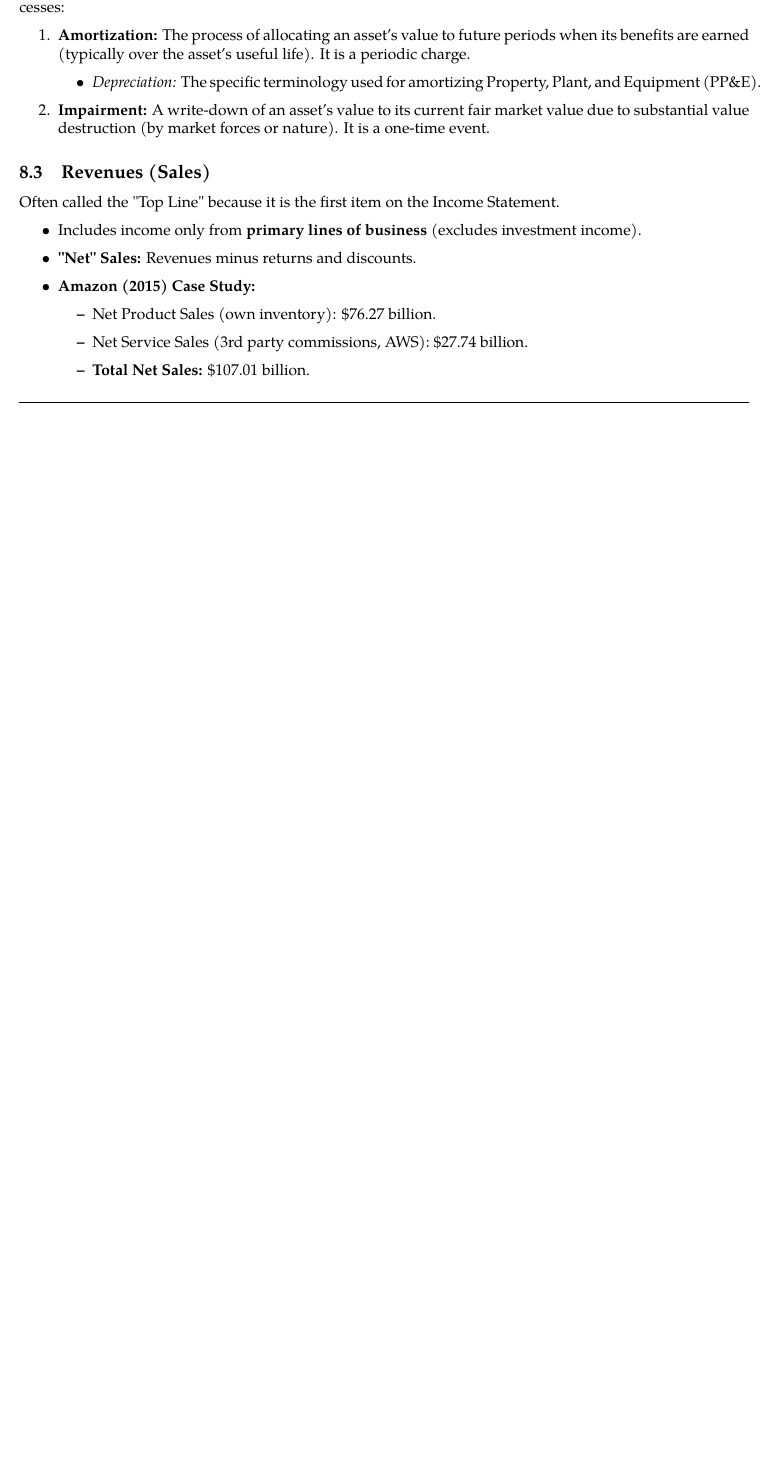
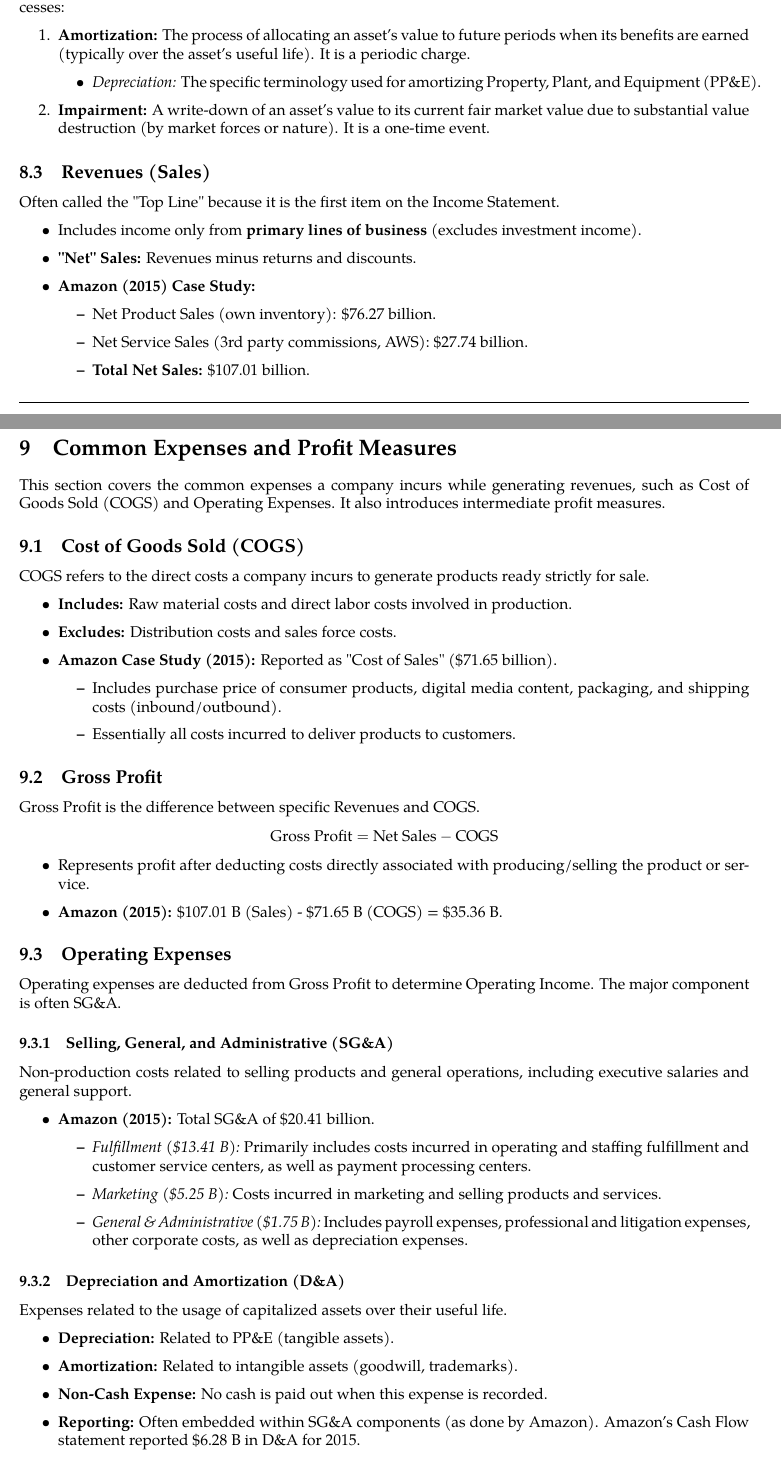
Before and after one commit to zubinengg/Trading_Coursera, a LaTeX document (Trading_Notes.tex): part of page 10 of 10 before the commit and two parts of pages 10 and 11 of 12 after it, the two joined at a grey line, cut so that both start at the same text, the shorter picture padded with empty space. Compiled offline with pdfLaTeX.

Commit message:
not happy

```diff
--- a/Trading_Notes.tex
+++ b/Trading_Notes.tex
@@ -437,3 +437,56 @@ Often called the "Top Line" because it is the first item on the Income Statement
 
 \noindent\rule{\linewidth}{1pt}
 %%-----------------------------------------------------------------
+
+\section{Common Expenses and Profit Measures}
+This section covers the common expenses a company incurs while generating revenues, such as Cost of Goods Sold (COGS) and Operating Expenses. It also introduces intermediate profit measures.
+
+\subsection{Cost of Goods Sold (COGS)}
+COGS refers to the direct costs a company incurs to generate products ready strictly for sale.
+\begin{itemize}
+    \item \textbf{Includes:} Raw material costs and direct labor costs involved in production.
+    \item \textbf{Excludes:} Distribution costs and sales force costs.
+    \item \textbf{Amazon Case Study (2015):} Reported as "Cost of Sales" (\$71.65 billion).
+          \begin{itemize}
+              \item Includes purchase price of consumer products, digital media content, packaging, and shipping costs (inbound/outbound).
+              \item Essentially all costs incurred to deliver products to customers.
+          \end{itemize}
+\end{itemize}
+
+\subsection{Gross Profit}
+Gross Profit is the difference between specific Revenues and COGS.
+\begin{equation*}
+    \text{Gross Profit} = \text{Net Sales} - \text{COGS}
+\end{equation*}
+\begin{itemize}
+    \item Represents profit after deducting costs directly associated with producing/selling the product or service.
+    \item \textbf{Amazon (2015):} \$107.01 B (Sales) - \$71.65 B (COGS) = \$35.36 B.
+\end{itemize}
+
+\subsection{Operating Expenses}
+Operating expenses are deducted from Gross Profit to determine Operating Income. The major component is often SG\&A.
+
+\subsubsection{Selling, General, and Administrative (SG\&A)}
+Non-production costs related to selling products and general operations, including executive salaries and general support.
+\begin{itemize}
+    \item \textbf{Amazon (2015):} Total SG\&A of \$20.41 billion.
+    \begin{itemize}
+        \item \textit{Fulfillment (\$13.41 B):} Primarily includes costs incurred in operating and staffing fulfillment and customer service centers, as well as payment processing centers.
+        \item \textit{Marketing (\$5.25 B):} Costs incurred in marketing and selling products and services.
+        \item \textit{General \& Administrative (\$1.75 B):} Includes payroll expenses, professional and litigation expenses, other corporate costs, as well as depreciation expenses.
+    \end{itemize}
+\end{itemize}
+
+\subsubsection{Depreciation and Amortization (D\&A)}
+Expenses related to the usage of capitalized assets over their useful life.
+\begin{itemize}
+    \item \textbf{Depreciation:} Related to PP\&E (tangible assets).
+    \item \textbf{Amortization:} Related to intangible assets (goodwill, trademarks).
+    \item \textbf{Non-Cash Expense:} No cash is paid out when this expense is recorded.
+    \item \textbf{Reporting:} Often embedded within SG\&A components (as done by Amazon). Amazon's Cash Flow statement reported \$6.28 B in D\&A for 2015.
+\end{itemize}
+
+\subsubsection{Research and Development (R\&D)}
+Costs incurred in developing new products or services.
+\begin{itemize}
+    \item \textbf{Amazon (2015):} Reported as "Technology and Content" (\$12.54 billion). Includes payroll for application/platform development and technology infrastructure.
```
Also changed, not shown: Trading_Notes.pdf, Trading_Notes.tex (25 more changed lines).
